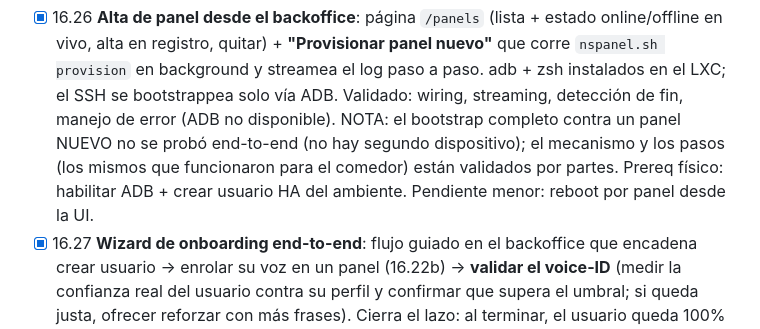
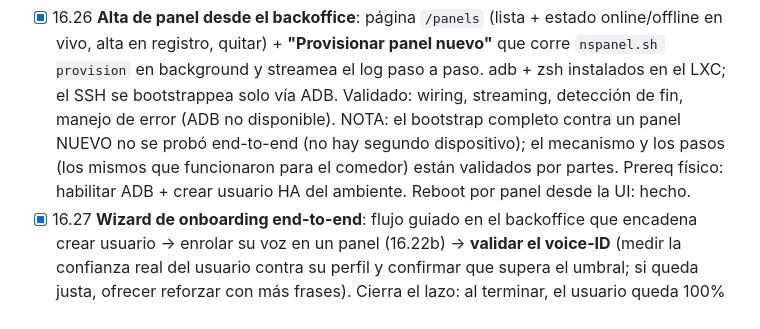
Before and after one commit to mblasi/home-agents, a Markdown page: masterplan/estado.md, the part around one of its changes. Rendered like a GitHub page.

Commit message:
plan: 12.17 (mobile) + 16.30 (cap negativos) + 18.2 (duck volumen nodo) done; 16.26 reboot hecho

```diff
--- a/masterplan/estado.md
+++ b/masterplan/estado.md
@@ -1564,8 +1564,8 @@ el alta de panel desde la UI y cerrar el flujo como un wizard cohesivo y validad
             streaming, detección de fin, manejo de error (ADB no disponible). NOTA: el bootstrap
             completo contra un panel NUEVO no se probó end-to-end (no hay segundo dispositivo);
             el mecanismo y los pasos (los mismos que funcionaron para el comedor) están validados
-            por partes. Prereq físico: habilitar ADB + crear usuario HA del ambiente. Pendiente
-            menor: reboot por panel desde la UI.
+            por partes. Prereq físico: habilitar ADB + crear usuario HA del ambiente.
+            Reboot por panel desde la UI: hecho.
 - [x] 16.27 **Wizard de onboarding end-to-end**: flujo guiado en el backoffice que encadena
             crear usuario → enrolar su voz en un panel (16.22b) → **validar el voice-ID**
             (medir la confianza real del usuario contra su perfil y confirmar que supera el
```
Also changed, not shown: other parts of masterplan/estado.md (+3 -3 lines).
